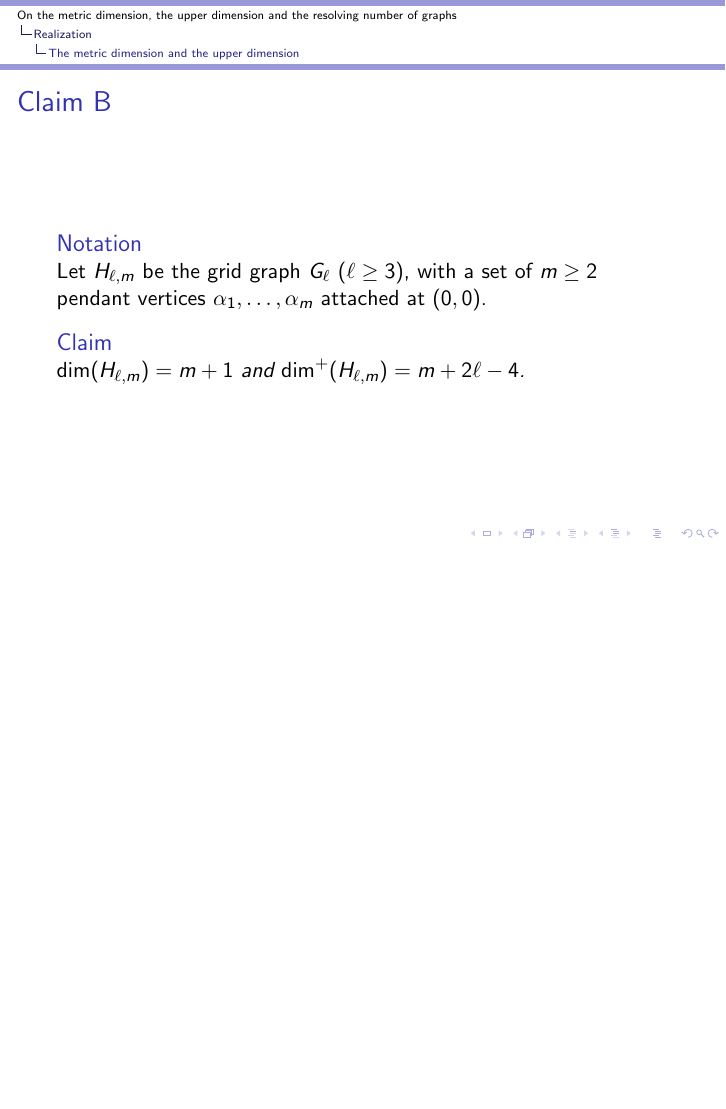
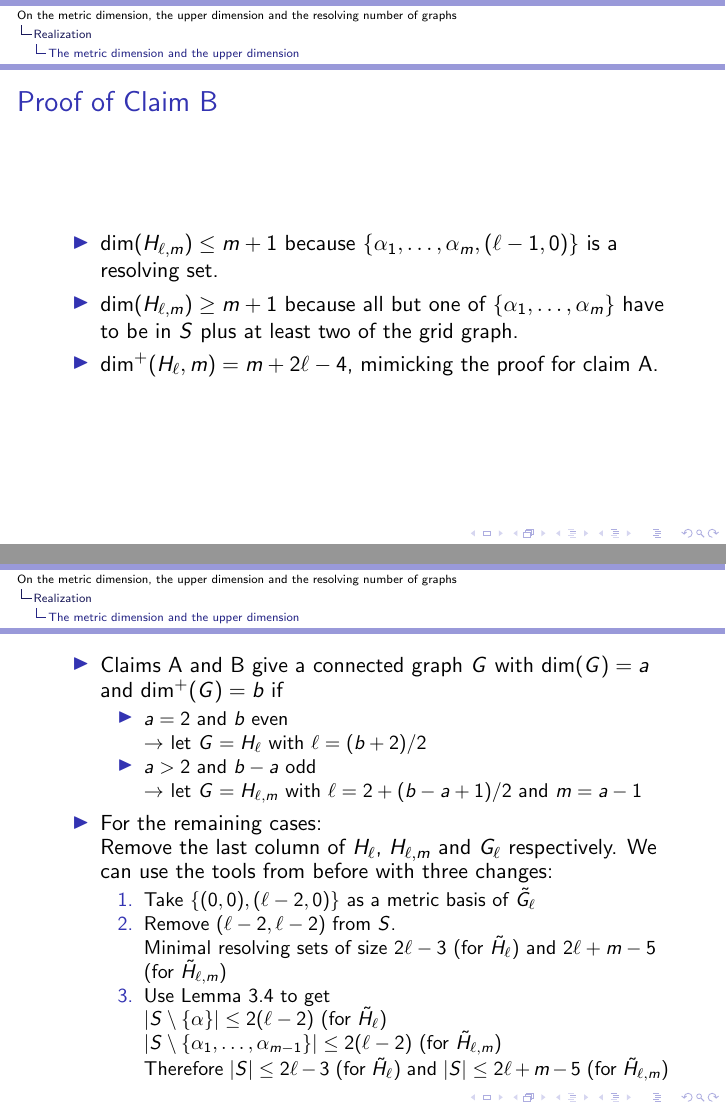
Before and after one commit to filletzz/tg_presentation, LaTeX slides (presentation.tex): page 12 of 12 before the commit and pages 12 and 13 of 14 after it, the two joined at a grey line, the shorter picture padded with empty space. Compiled offline with pdfLaTeX.

Commit message:
finalization

```diff
--- a/presentation.tex
+++ b/presentation.tex
@@ -174,4 +179,37 @@
 		$\dim(H_{\ell,m}) = m + 1$ and $\dim^+(H_{\ell,m}) = m + 2\ell - 4$.
 	\end{clm}
 \end{frame}
+% ---
+\begin{frame}
+	\frametitle{Proof of Claim B}
+	\begin{itemize}
+		\item $\dim(H_{\ell,m}) \leq m+1$ because $\{\alpha_1, \dotsc, \alpha_m, (\ell-1,0)\}$ is a resolving set.
+		\item $\dim(H_{\ell,m}) \geq m+1$ because all but one of $\{\alpha_1,\dotsc,\alpha_m\}$ have to be in $S$ plus at least two of the grid graph.
+		\item $\dim^+(H_\ell,m) = m + 2\ell - 4$, mimicking the proof for claim A.
+	\end{itemize}
+\end{frame}
 % ----
+\begin{frame}
+	\begin{itemize}
+		\item Claims A and B give a connected graph $G$ with $\dim(G) = a$ and $\dim^+(G) = b$ if
+			\begin{itemize}
+				\item $a=2$ and $b$ even\\
+					$\rightarrow$ let $G=H_\ell$ with $\ell = (b+2)/2$
+				\item $a>2$ and $b-a$ odd\\
+					$\rightarrow$ let $G=H_{\ell,m}$ with $\ell = 2+(b-a+1)/2$ and $m=a-1$
+			\end{itemize}
+		\item For the remaining cases:
+
+			Remove the last column of $H_\ell$, $H_{\ell,m}$ and $G_\ell$ respectively. We can use the tools from before with three changes:
+			\begin{enumerate}
+				\item Take $\{(0,0),(\ell-2,0)\}$ as a metric basis of $\tilde G_\ell$
+				\item Remove $(\ell-2,\ell-2)$ from $S$.\\
+					Minimal resolving sets of size $2\ell-3$ (for $\tilde H_\ell$) and $2\ell+m-5$ (for $\tilde H_{\ell,m}$)
+				\item Use Lemma 3.4 to get\\
+					$|S \setminus \{\alpha\}| \leq 2(\ell - 2)$ (for $\tilde H_\ell$)\\
+					$|S \setminus \{\alpha_1,\dotsc,\alpha_{m-1}\}| \leq 2(\ell - 2)$ (for $\tilde H_{\ell,m}$)
+
+					Therefore $|S| \leq 2\ell - 3$ (for $\tilde H_\ell$) and $|S| \leq 2\ell + m - 5$ (for $\tilde H_{\ell,m}$)
+			\end{enumerate}
+	\end{itemize}
+\end{frame}
```
Also changed, not shown: presentation.tex (35 more changed lines).
